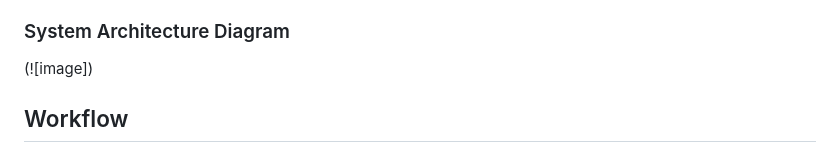
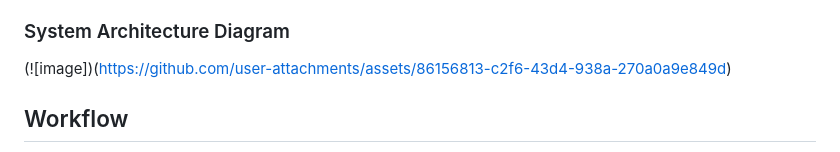
Before and after one commit to ShwetaNagapure/EduSpot_Automated_Notes_Making_Support_System, a Markdown page: README.md, the part around one of its changes. Rendered like a GitHub page.

```diff
--- a/README.md
+++ b/README.md
@@ -51,7 +51,7 @@ The EduSpot AI system is designed with several key components that process and p
 
 ### System Architecture Diagram
 
-(![image])
+(![image])(https://github.com/user-attachments/assets/86156813-c2f6-43d4-938a-270a0a9e849d)
 
 ## Workflow
 
```
Also changed, not shown: other parts of README.md (+1 -2 lines).
